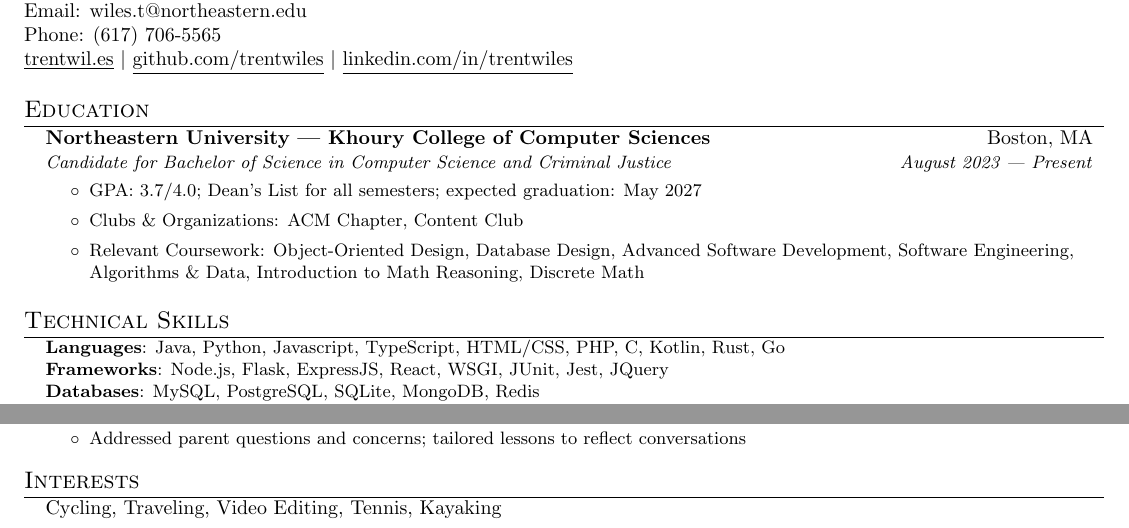
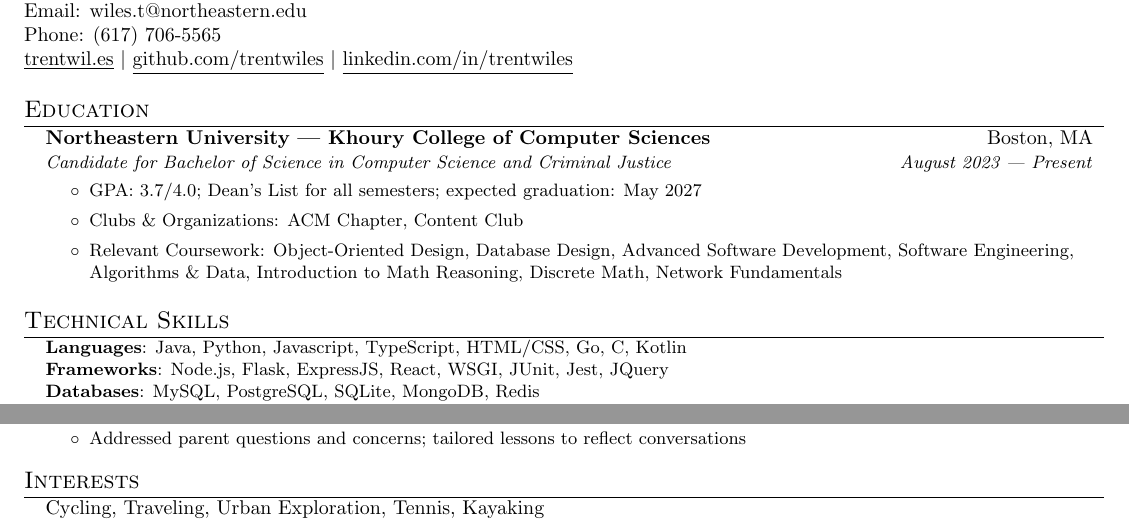
Before and after one commit to trentwiles/resume, a LaTeX CV (trent_in_progress_resume.tex): two parts of the page, joined at a grey line, cut so that both start at the same text. Compiled offline with pdfLaTeX.

Commit message:
prepare for next cycle

```diff
--- a/trent_in_progress_resume.tex
+++ b/trent_in_progress_resume.tex
@@ -126,7 +126,7 @@
 		\begin{itemize}
 		    \item {GPA: 3.7/4.0; Dean's List for all semesters; expected graduation: May 2027}
 		    \item {Clubs \& Organizations: ACM Chapter, Content Club}
-        \item{Relevant Coursework: Object-Oriented Design, Database Design, Advanced Software Development, Software Engineering, Algorithms \& Data,  Introduction to Math Reasoning, Discrete Math}
+        \item{Relevant Coursework: Object-Oriented Design, Database Design, Advanced Software Development, Software Engineering, Algorithms \& Data,  Introduction to Math Reasoning, Discrete Math, Network Fundamentals}
       \end{itemize}
 	\normalsize
 
@@ -137,7 +137,7 @@
   \section{Technical Skills}
 \begin{itemize}[leftmargin=0.15in, label={}]
    \small{\item{
-    \textbf{Languages}{:  Java, Python, Javascript, TypeScript, HTML/CSS, PHP, C, Kotlin, Rust, Go} \\
+    \textbf{Languages}{:  Java, Python, Javascript, TypeScript, HTML/CSS, Go, C, Kotlin} \\
     \textbf{Frameworks}{: Node.js, Flask, ExpressJS, React, WSGI, JUnit, Jest, JQuery} \\
     \textbf{Databases}{: MySQL, PostgreSQL, SQLite, MongoDB, Redis} \\
     \textbf{Developer Tools}{: Git, GitHub, Bash, Linux, Notion, LaTex} \\
@@ -231,7 +231,7 @@
 \section{Interests}
   \resumeSubHeadingListStart
     \item{
-      {Cycling, Traveling, Video Editing, Tennis, Kayaking}
+      {Cycling, Traveling, Urban Exploration, Tennis, Kayaking}
       \hfill
     }
   \resumeSubHeadingListEnd
```
Also changed, not shown: trent_in_progress_resume.pdf.
